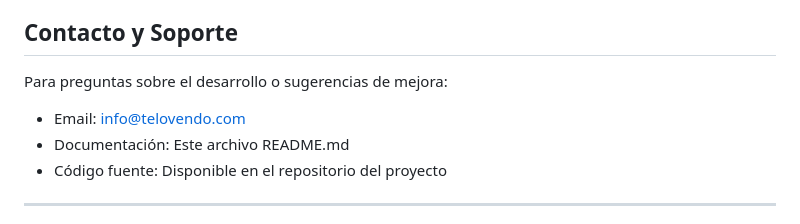
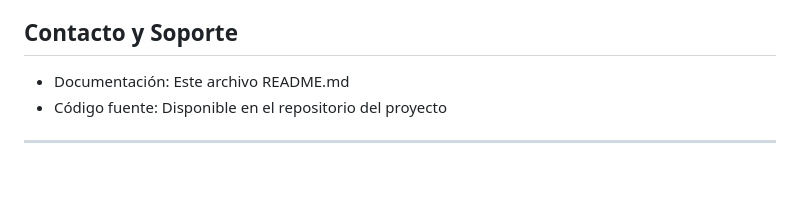
Before and after one commit to bootcampunab2025/te-lo-vendo, a Markdown page: README.md, the part around the change. Rendered like a GitHub page; blank space fills up the shorter version.

```diff
--- a/README.md
+++ b/README.md
@@ -383,8 +383,6 @@ sass src/sass/main.scss src/css/main.css --watch
 
 ## Contacto y Soporte
 
-Para preguntas sobre el desarrollo o sugerencias de mejora:
-- Email: info@telovendo.com
 - Documentación: Este archivo README.md
 - Código fuente: Disponible en el repositorio del proyecto
 
```
